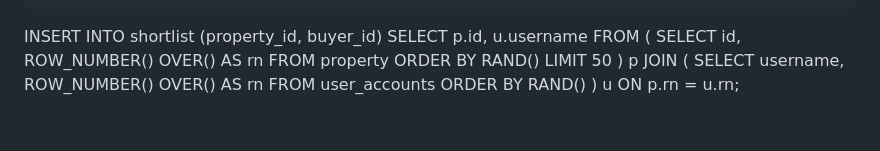
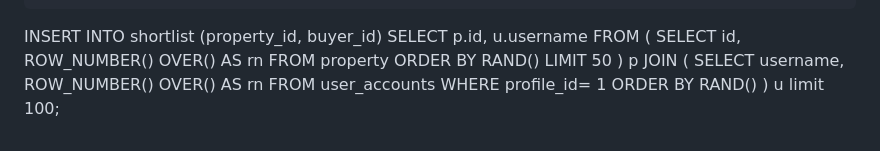
Before and after one commit to ShawnC4/CSIT314, a Markdown page: README.md, the part around the change. Rendered like a GitHub page.

Commit message:
Updated Readme ver 2

```diff
--- a/README.md
+++ b/README.md
@@ -366,5 +366,7 @@ FROM (
 JOIN (
     SELECT username, ROW_NUMBER() OVER() AS rn
     FROM user_accounts
+    WHERE profile_id= 1
     ORDER BY RAND()
-) u ON p.rn = u.rn;
+) u
+limit 100;
```
